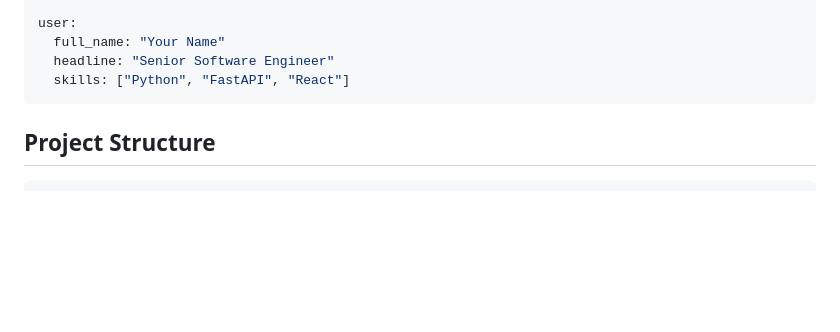
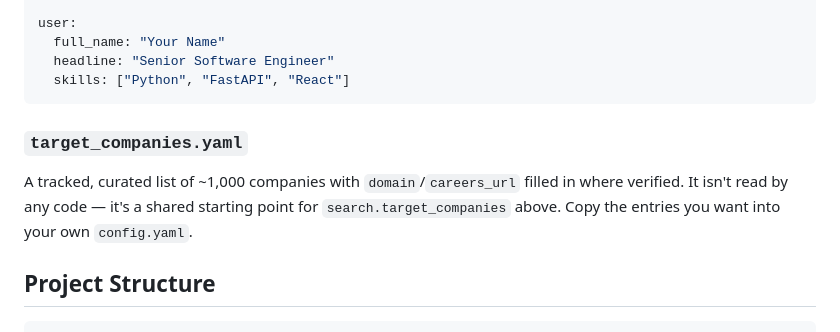
Before and after one commit to wmar-dev/jobforce, a Markdown page: README.md, the part around the change. GitHub-like rendering; blank space fills up the shorter version.

Commit message:
Document target_companies.yaml as a curated company list
Explains its purpose (a shared source to copy entries from into
config.yaml's search.target_companies) since it isn't wired into
any code path.

Co-Authored-By: Claude Sonnet 5 <noreply@anthropic.com>

````diff
--- a/README.md
+++ b/README.md
@@ -176,6 +176,13 @@ user:
   skills: ["Python", "FastAPI", "React"]
 ```
 
+### `target_companies.yaml`
+
+A tracked, curated list of ~1,000 companies with `domain`/`careers_url` filled
+in where verified. It isn't read by any code — it's a shared starting point
+for `search.target_companies` above. Copy the entries you want into your own
+`config.yaml`.
+
 ## Project Structure
 
 ```text
````
